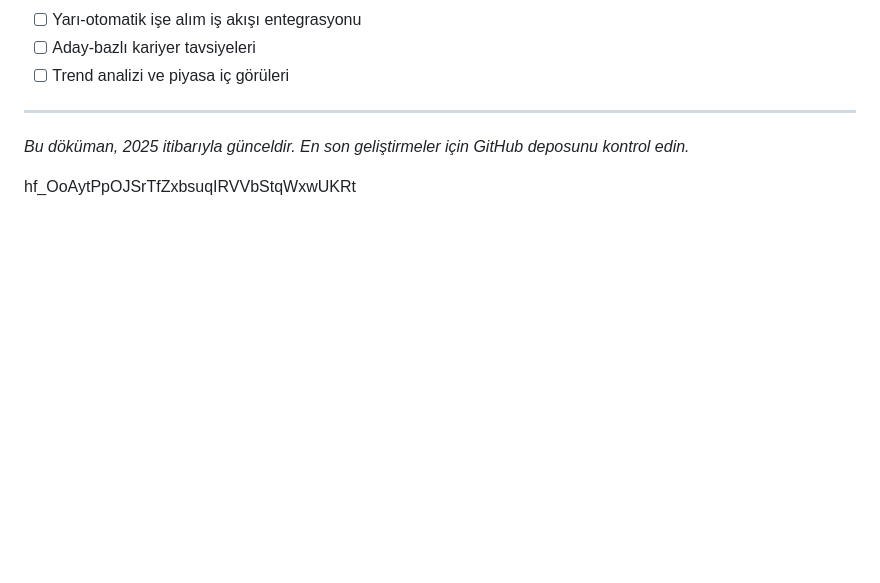
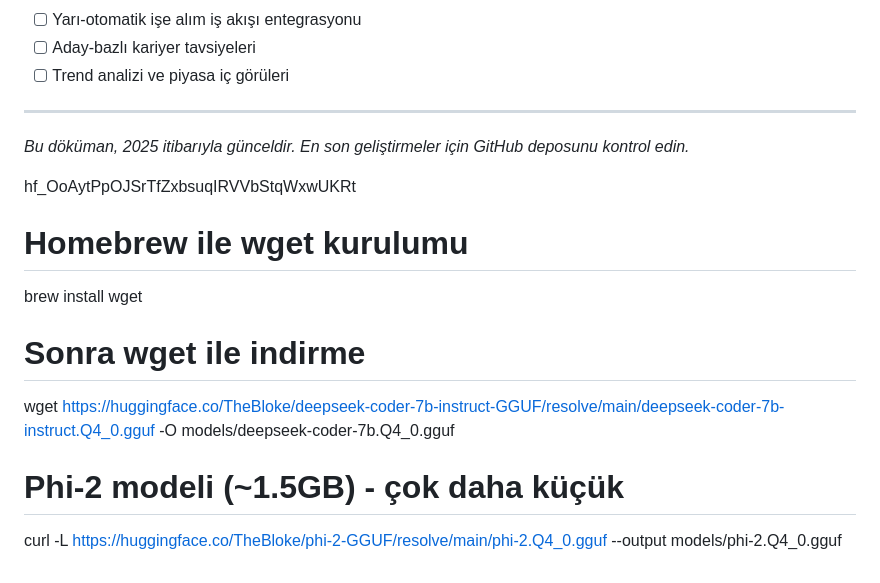
Before and after one commit to frkn004/CVAnalyzer, a Markdown page: README.md, the part around the change. Drawn GitHub-style; blank space fills up the shorter version.

```diff
--- a/README.md
+++ b/README.md
@@ -877,3 +877,12 @@ Sorularınız veya geri bildirimleriniz için:
 
 
 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
+
+# Homebrew ile wget kurulumu
+brew install wget
+
+# Sonra wget ile indirme
+wget https://huggingface.co/TheBloke/deepseek-coder-7b-instruct-GGUF/resolve/main/deepseek-coder-7b-instruct.Q4_0.gguf -O models/deepseek-coder-7b.Q4_0.gguf
+
+# Phi-2 modeli (~1.5GB) - çok daha küçük
+curl -L https://huggingface.co/TheBloke/phi-2-GGUF/resolve/main/phi-2.Q4_0.gguf --output models/phi-2.Q4_0.gguf
```
